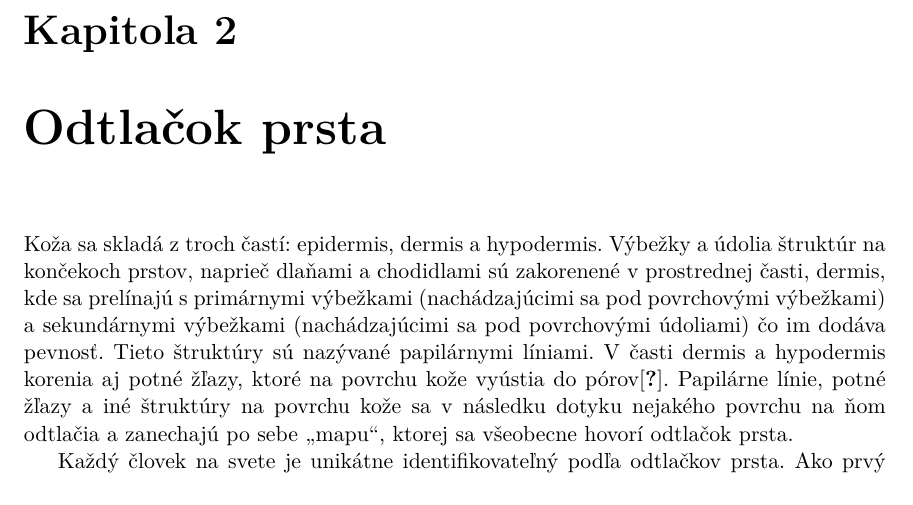
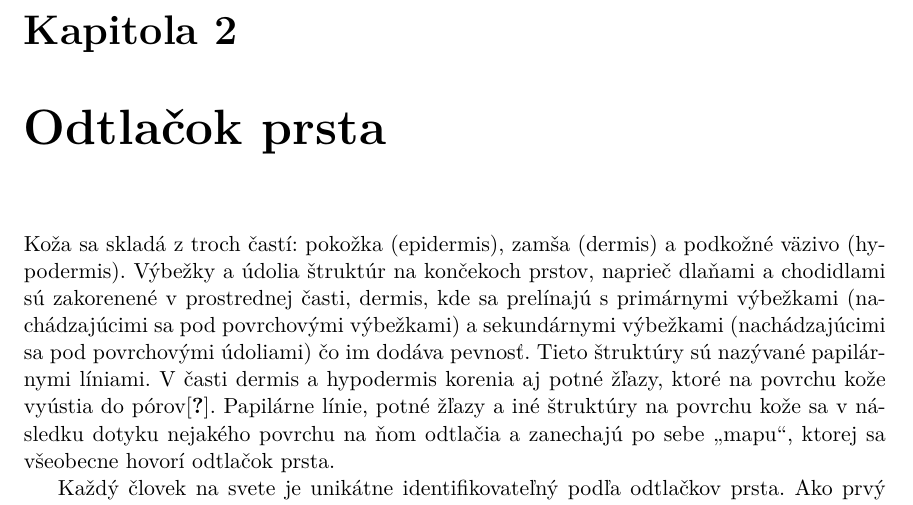
Before and after one commit to pemeth/wsq_editor, a LaTeX thesis (doc/xnemet04.tex, which reads doc/projekt-01-kapitoly-chapters.tex): part of page 7 of 15, cut so that both start at the same text. Compiled offline with pdfLaTeX.

Commit message:
Fix some of the issues in intro to chapter Odtlacok prsta

```diff
--- a/doc/projekt-01-kapitoly-chapters.tex
+++ b/doc/projekt-01-kapitoly-chapters.tex
@@ -25,7 +25,8 @@
   % //TODO: ak bude dalsia kapitola, tak v kratkosti este popisat aj tu
 
 \chapter{Odtlačok prsta} \label{kap:odtlacok}
-  Koža sa skladá z troch častí: epidermis, dermis a hypodermis. Výbežky a údolia štruktúr na končekoch prstov, naprieč dlaňami a chodidlami
+  Koža sa skladá z troch častí: pokožka (epidermis), zamša (dermis) a podkožné väzivo (hypodermis). Výbežky a údolia štruktúr na končekoch prstov,
+  naprieč dlaňami a chodidlami
   sú zakorenené v prostrednej časti, dermis, kde sa prelínajú s primárnymi výbežkami (nachádzajúcimi sa pod povrchovými výbežkami) a sekundárnymi
   výbežkami (nachádzajúcimi sa pod povrchovými údoliami) čo im dodáva pevnosť. Tieto štruktúry sú nazývané papilárnymi líniami.
   V časti dermis a hypodermis korenia aj potné žľazy, ktoré na povrchu kože vyústia do pórov\cite{FingerprintSrcBook}. Papilárne línie, potné žľazy
```
Also changed, not shown: doc/projekt-01-kapitoly-chapters.tex (2 more changed lines).
